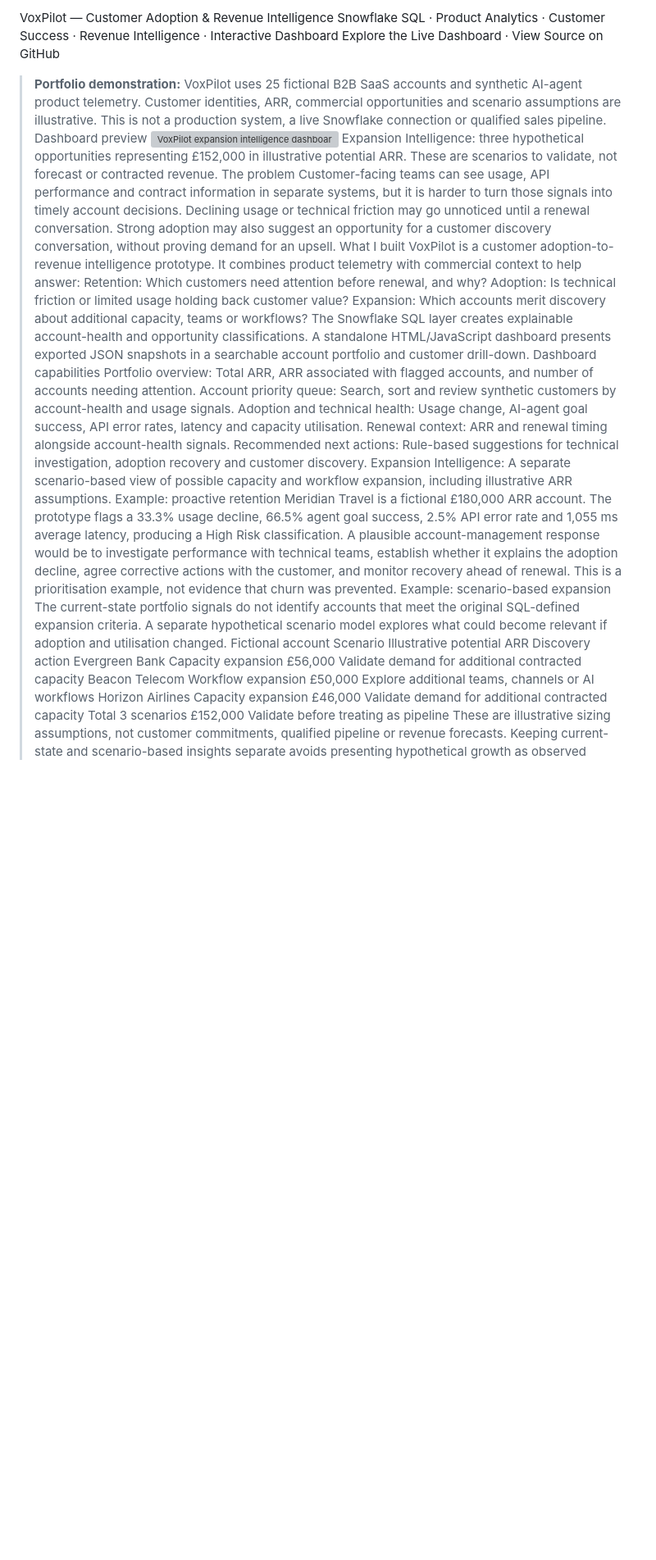
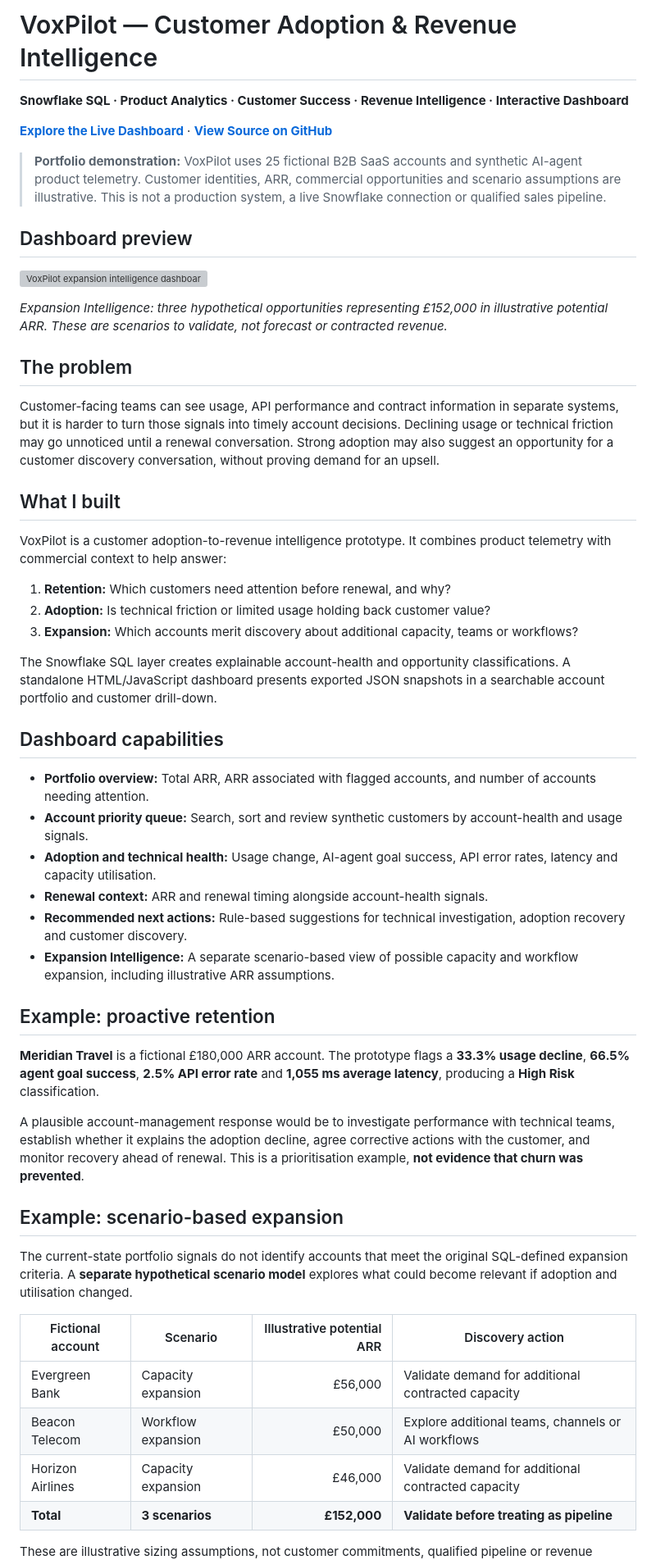
Before and after one commit to anushri-22/voxpilot-adoption-revenue-intelligence, a Markdown page: README.md, the part around one of its changes. Shown at 82% size. Rendered like a GitHub page; blank space fills up the shorter version; grey boxes are pictures that could not be loaded.

```diff
--- a/README.md
+++ b/README.md
@@ -1,33 +1,55 @@
-VoxPilot — Customer Adoption & Revenue Intelligence
-Snowflake SQL · Product Analytics · Customer Success · Revenue Intelligence · Interactive Dashboard
-Explore the Live Dashboard · View Source on GitHub
+# VoxPilot — Customer Adoption & Revenue Intelligence
+
+**Snowflake SQL · Product Analytics · Customer Success · Revenue Intelligence · Interactive Dashboard**
+
+**[Explore the Live Dashboard](https://anushri-22.github.io/voxpilot-adoption-revenue-intelligence/)** · **[View Source on GitHub](https://github.com/anushri-22/voxpilot-adoption-revenue-intelligence)**
+
 > **Portfolio demonstration:** VoxPilot uses 25 fictional B2B SaaS accounts and synthetic AI-agent product telemetry. Customer identities, ARR, commercial opportunities and scenario assumptions are illustrative. This is not a production system, a live Snowflake connection or qualified sales pipeline.
-Dashboard preview
+
+## Dashboard preview
+
 ![VoxPilot expansion intelligence dashboard](assets/voxpilot-expansion-dashboard.png)
-Expansion Intelligence: three hypothetical opportunities representing £152,000 in illustrative potential ARR. These are scenarios to validate, not forecast or contracted revenue.
-The problem
+
+*Expansion Intelligence: three hypothetical opportunities representing £152,000 in illustrative potential ARR. These are scenarios to validate, not forecast or contracted revenue.*
+
+## The problem
+
 Customer-facing teams can see usage, API performance and contract information in separate systems, but it is harder to turn those signals into timely account decisions. Declining usage or technical friction may go unnoticed until a renewal conversation. Strong adoption may also suggest an opportunity for a customer discovery conversation, without proving demand for an upsell.
-What I built
+
+## What I built
+
 VoxPilot is a customer adoption-to-revenue intelligence prototype. It combines product telemetry with commercial context to help answer:
-Retention: Which customers need attention before renewal, and why?
-Adoption: Is technical friction or limited usage holding back customer value?
-Expansion: Which accounts merit discovery about additional capacity, teams or workflows?
+
+1. **Retention:** Which customers need attention before renewal, and why?
+2. **Adoption:** Is technical friction or limited usage holding back customer value?
+3. **Expansion:** Which accounts merit discovery about additional capacity, teams or workflows?
+
 The Snowflake SQL layer creates explainable account-health and opportunity classifications. A standalone HTML/JavaScript dashboard presents exported JSON snapshots in a searchable account portfolio and customer drill-down.
-Dashboard capabilities
-Portfolio overview: Total ARR, ARR associated with flagged accounts, and number of accounts needing attention.
-Account priority queue: Search, sort and review synthetic customers by account-health and usage signals.
-Adoption and technical health: Usage change, AI-agent goal success, API error rates, latency and capacity utilisation.
-Renewal context: ARR and renewal timing alongside account-health signals.
-Recommended next actions: Rule-based suggestions for technical investigation, adoption recovery and customer discovery.
-Expansion Intelligence: A separate scenario-based view of possible capacity and workflow expansion, including illustrative ARR assumptions.
-Example: proactive retention
-Meridian Travel is a fictional £180,000 ARR account. The prototype flags a 33.3% usage decline, 66.5% agent goal success, 2.5% API error rate and 1,055 ms average latency, producing a High Risk classification.
-A plausible account-management response would be to investigate performance with technical teams, establish whether it explains the adoption decline, agree corrective actions with the customer, and monitor recovery ahead of renewal. This is a prioritisation example, not evidence that churn was prevented.
-Example: scenario-based expansion
-The current-state portfolio signals do not identify accounts that meet the original SQL-defined expansion criteria. A separate hypothetical scenario model explores what could become relevant if adoption and utilisation changed.
-Fictional account	Scenario	Illustrative potential ARR	Discovery action
-Evergreen Bank	Capacity expansion	£56,000	Validate demand for additional contracted capacity
-Beacon Telecom	Workflow expansion	£50,000	Explore additional teams, channels or AI workflows
-Horizon Airlines	Capacity expansion	£46,000	Validate demand for additional contracted capacity
-Total	3 scenarios	£152,000	Validate before treating as pipeline
+
+## Dashboard capabilities
+
+- **Portfolio overview:** Total ARR, ARR associated with flagged accounts, and number of accounts needing attention.
+- **Account priority queue:** Search, sort and review synthetic customers by account-health and usage signals.
+- **Adoption and technical health:** Usage change, AI-agent goal success, API error rates, latency and capacity utilisation.
+- **Renewal context:** ARR and renewal timing alongside account-health signals.
+- **Recommended next actions:** Rule-based suggestions for technical investigation, adoption recovery and customer discovery.
+- **Expansion Intelligence:** A separate scenario-based view of possible capacity and workflow expansion, including illustrative ARR assumptions.
+
+## Example: proactive retention
+
+**Meridian Travel** is a fictional £180,000 ARR account. The prototype flags a **33.3% usage decline**, **66.5% agent goal success**, **2.5% API error rate** and **1,055 ms average latency**, producing a **High Risk** classification.
+
+A plausible account-management response would be to investigate performance with technical teams, establish whether it explains the adoption decline, agree corrective actions with the customer, and monitor recovery ahead of renewal. This is a prioritisation example, **not evidence that churn was prevented**.
+
+## Example: scenario-based expansion
+
+The current-state portfolio signals do not identify accounts that meet the original SQL-defined expansion criteria. A **separate hypothetical scenario model** explores what could become relevant if adoption and utilisation changed.
+
+| Fictional account | Scenario | Illustrative potential ARR | Discovery action |
+|---|---|---:|---|
+| Evergreen Bank | Capacity expansion | £56,000 | Validate demand for additional contracted capacity |
+| Beacon Telecom | Workflow expansion | £50,000 | Explore additional teams, channels or AI workflows |
+| Horizon Airlines | Capacity expansion | £46,000 | Validate demand for additional contracted capacity |
+| **Total** | **3 scenarios** | **£152,000** | **Validate before treating as pipeline** |
+
 These are illustrative sizing assumptions, not customer commitments, qualified pipeline or revenue forecasts. Keeping current-state and scenario-based insights separate avoids presenting hypothetical growth as observed demand.
```
Also changed, not shown: other parts of README.md (+24 -12 lines).
